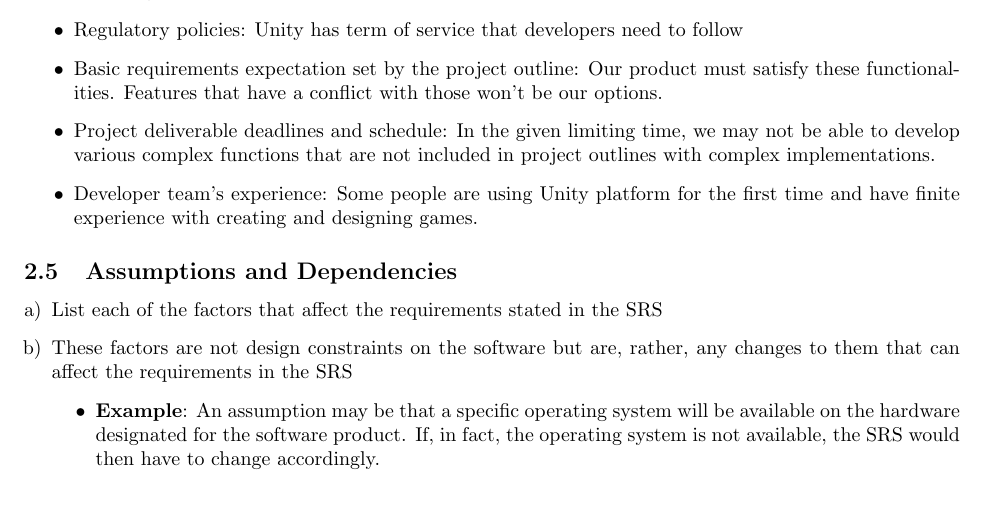
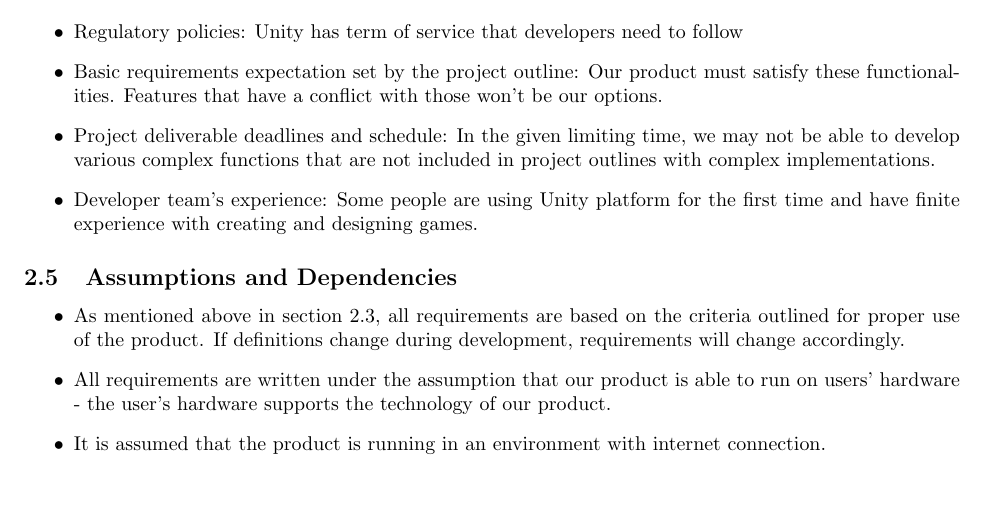
Before and after one commit to arkinmodi/Hacker-Sim, a LaTeX document (Docs/D1/D1.tex): part of page 3 of 9, cut so that both start at the same text. Compiled offline with pdfLaTeX.

Commit message:
Added Assumptions and Dependencies

```diff
--- a/Docs/D1/D1.tex
+++ b/Docs/D1/D1.tex
@@ -187,15 +187,16 @@ Items that might limit the developer's options:
 
 \subsection{Assumptions and Dependencies}
 \label{sub:assumptions_and_dependencies}
-% Begin SubSection
-\begin{enumerate}[a)]
-	\item List each of the factors that affect the requirements stated in the SRS
-	\item These factors are not design constraints on the software but are, rather, any changes to them that can affect the requirements in the SRS
-	\begin{itemize}
-		\item \textbf{Example}: An assumption may be that a specific operating system will be available on the hardware designated for the software product. If, in fact, the operating system is not available, the SRS would then have to change accordingly.
-	\end{itemize}
-\end{enumerate}
-% End SubSection
+\begin{itemize}
+    \item As mentioned above in section 2.3, all requirements are based on the
+    criteria outlined for proper use of the product. If definitions change
+    during development, requirements will change accordingly.
+    \item All requirements are written under the assumption that our product is
+    able to run on users’ hardware - the user’s hardware supports the technology
+    of our product.
+    \item It is assumed that the product is running in an environment with
+    internet connection.
+\end{itemize}
 
 \subsection{Apportioning of Requirements}
 \label{sub:apportioning_of_requirements}
```
Also changed, not shown: Docs/D1/D1.pdf.
